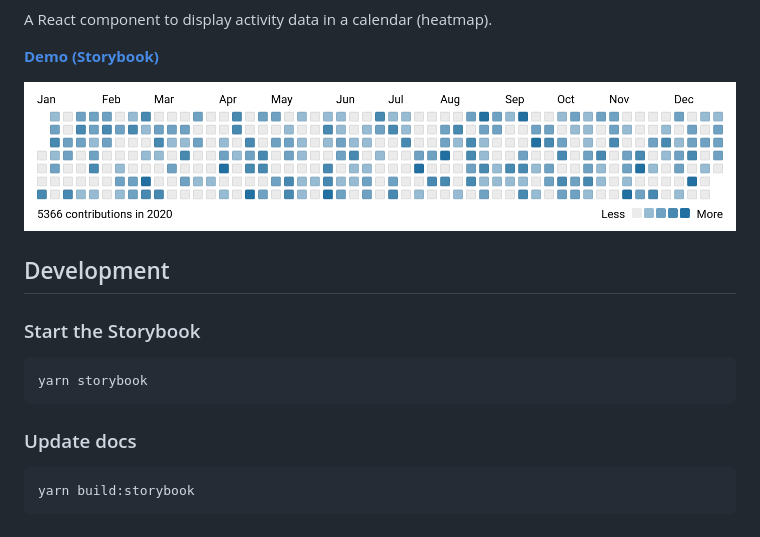
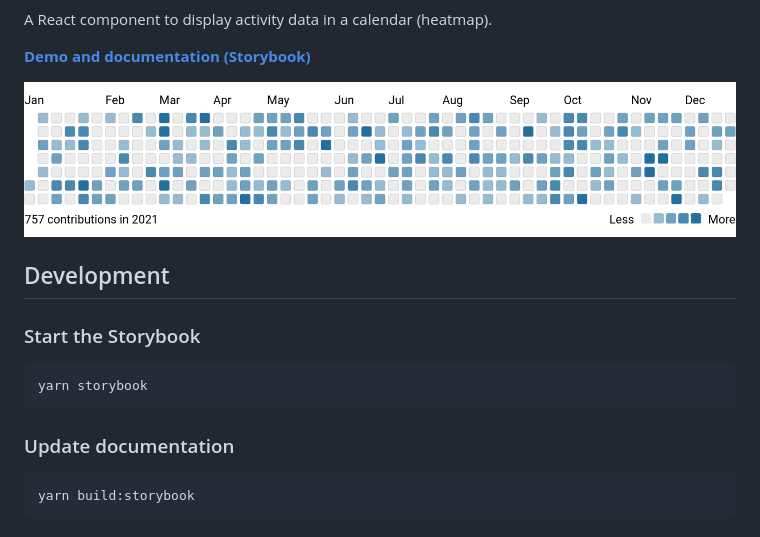
Before and after one commit to grubersjoe/react-activity-calendar, a Markdown page: README.md, the part around one of its changes. GitHub-like rendering; pictures changed too: screenshot.png.

````diff
--- a/README.md
+++ b/README.md
@@ -2,9 +4,9 @@
 
 A React component to display activity data in a calendar (heatmap).
 
-**[Demo (Storybook)](https://grubersjoe.github.io/react-activity-calendar)**
+**[Demo and documentation (Storybook)](https://grubersjoe.github.io/react-activity-calendar)**
 
-![Screenshot](screenshot.png)
+![Screenshot](screenshot.png?v4)
 
 ## Development
 
@@ -14,7 +16,7 @@ A React component to display activity data in a calendar (heatmap).
 yarn storybook
 ```
 
-### Update docs
+### Update documentation
 
 ```shell
 yarn build:storybook
````
Also changed, not shown: other parts of README.md (+2 -0 lines).
